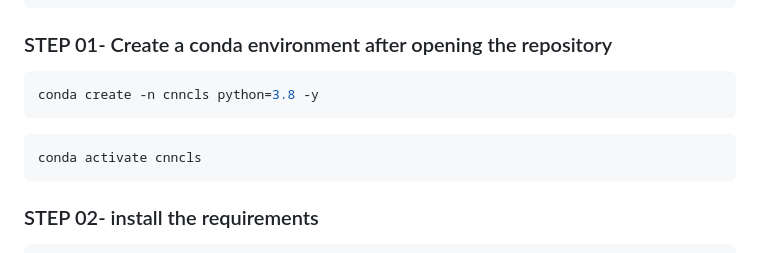
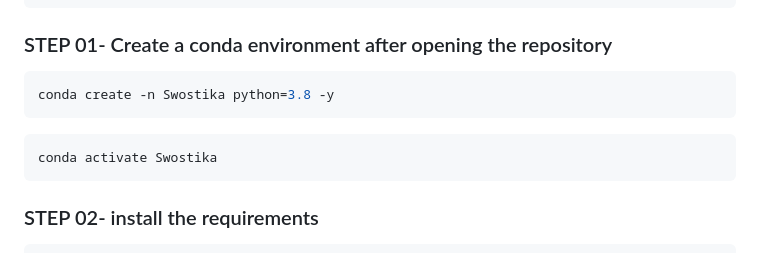
Before and after one commit to poudelsagar725/DeepLearning-Kidney-Disease-Classification, a Markdown page: README.md, the part around the change. Rendered like a GitHub page.

````diff
--- a/README.md
+++ b/README.md
@@ -27,11 +27,11 @@ https://github.com/poudelsagar725/DeepLearning-Kidney-Disease-Classification
 ### STEP 01- Create a conda environment after opening the repository
 
 ```bash
-conda create -n cnncls python=3.8 -y
+conda create -n Swostika python=3.8 -y
 ```
 
 ```bash
-conda activate cnncls
+conda activate Swostika
 ```
 
 
````
